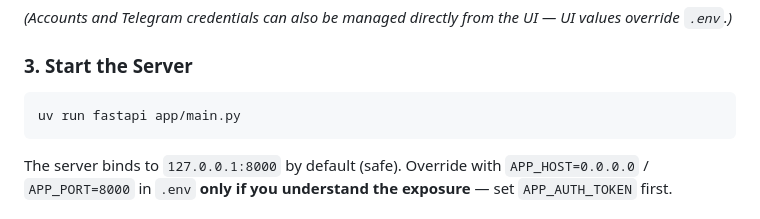
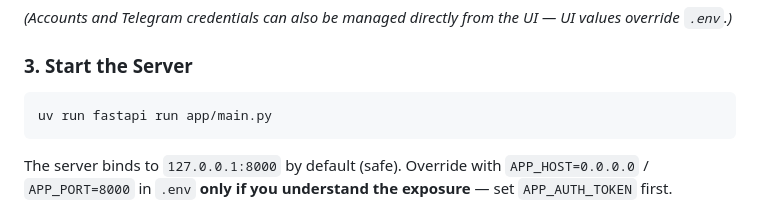
Before and after one commit to barryallen16/kaggle-automation, a Markdown page: readme.md, the part around the change. GitHub-like rendering.

Commit message:
Fix command to start FastAPI server in README

````diff
--- a/readme.md
+++ b/readme.md
@@ -83,7 +83,7 @@ HF_TOKEN=hf_read_token
 
 ### 3. Start the Server
 ```bash
-uv run fastapi app/main.py
+uv run fastapi run app/main.py
 ```
 The server binds to `127.0.0.1:8000` by default (safe). Override with `APP_HOST=0.0.0.0` / `APP_PORT=8000` in `.env` **only if you understand the exposure** — set `APP_AUTH_TOKEN` first.
 
````
